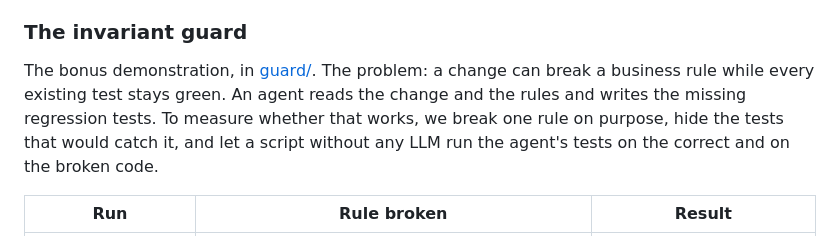
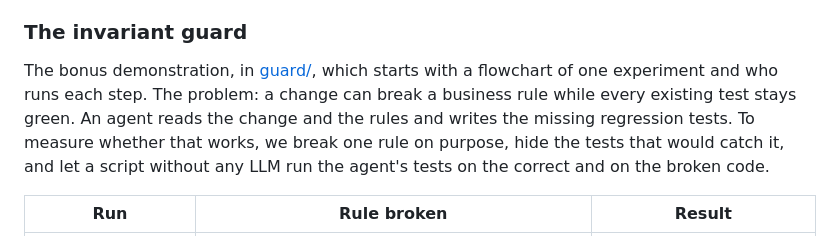
Before and after one commit to furkankuscu08/blue_harvest, a Markdown page: README.md, the part around the change. GitHub-like rendering.

Commit message:
Mention the guard flowchart in the README

```diff
--- a/README.md
+++ b/README.md
@@ -110,7 +110,7 @@ I built this with AI agents: Claude Code as the builder and other models as inde
 
 ### The invariant guard
 
-The bonus demonstration, in [guard/](guard/README.md). The problem: a change can break a business rule while every existing test stays green. An agent reads the change and the rules and writes the missing regression tests. To measure whether that works, we break one rule on purpose, hide the tests that would catch it, and let a script without any LLM run the agent's tests on the correct and on the broken code.
+The bonus demonstration, in [guard/](guard/README.md), which starts with a flowchart of one experiment and who runs each step. The problem: a change can break a business rule while every existing test stays green. An agent reads the change and the rules and writes the missing regression tests. To measure whether that works, we break one rule on purpose, hide the tests that would catch it, and let a script without any LLM run the agent's tests on the correct and on the broken code.
 
 | Run | Rule broken | Result |
 |---|---|---|
```
